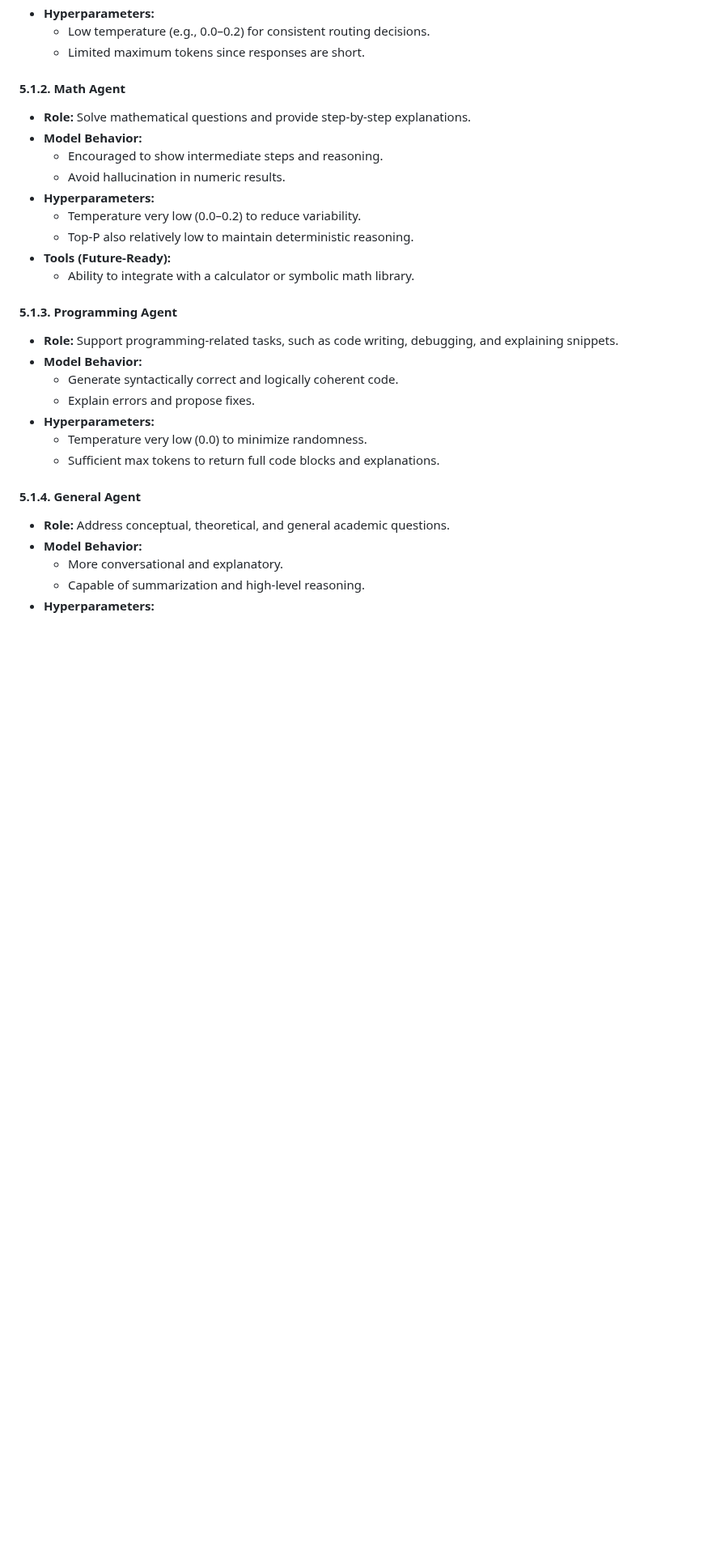
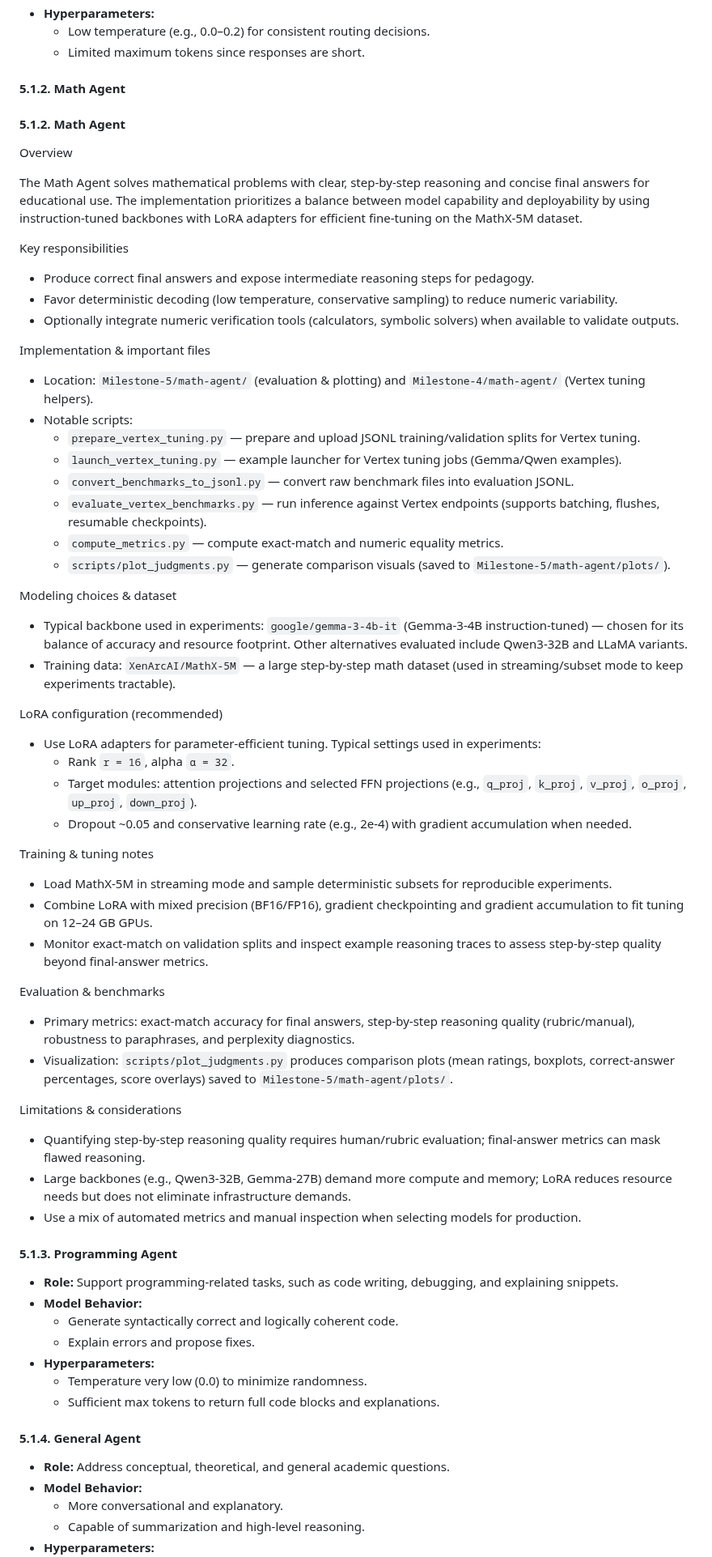
Before and after one commit to ALikesToCode/CourseGPT-Pro-DSAI-Lab-Group-6, a Markdown page: README.md, the part around one of its changes. Shown at 81% size. Drawn GitHub-style; blank space fills up the shorter version.

```diff
--- a/README.md
+++ b/README.md
@@ -217,15 +217,57 @@ Data handling focuses on how user queries and prompts are processed:
 
 #### 5.1.2. Math Agent
 
-- **Role:** Solve mathematical questions and provide step-by-step explanations.
-- **Model Behavior:**
-  - Encouraged to show intermediate steps and reasoning.
-  - Avoid hallucination in numeric results.
-- **Hyperparameters:**
-  - Temperature very low (0.0–0.2) to reduce variability.
-  - Top-P also relatively low to maintain deterministic reasoning.
-- **Tools (Future-Ready):**
-  - Ability to integrate with a calculator or symbolic math library.
+#### 5.1.2. Math Agent
+
+Overview
+
+The Math Agent solves mathematical problems with clear, step-by-step reasoning and concise final answers for educational use. The implementation prioritizes a balance between model capability and deployability by using instruction-tuned backbones with LoRA adapters for efficient fine-tuning on the MathX-5M dataset.
+
+Key responsibilities
+
+- Produce correct final answers and expose intermediate reasoning steps for pedagogy.
+- Favor deterministic decoding (low temperature, conservative sampling) to reduce numeric variability.
+- Optionally integrate numeric verification tools (calculators, symbolic solvers) when available to validate outputs.
+
+Implementation & important files
+
+- Location: `Milestone-5/math-agent/` (evaluation & plotting) and `Milestone-4/math-agent/` (Vertex tuning helpers).
+- Notable scripts:
+  - `prepare_vertex_tuning.py` — prepare and upload JSONL training/validation splits for Vertex tuning.
+  - `launch_vertex_tuning.py` — example launcher for Vertex tuning jobs (Gemma/Qwen examples).
+  - `convert_benchmarks_to_jsonl.py` — convert raw benchmark files into evaluation JSONL.
+  - `evaluate_vertex_benchmarks.py` — run inference against Vertex endpoints (supports batching, flushes, resumable checkpoints).
+  - `compute_metrics.py` — compute exact-match and numeric equality metrics.
+  - `scripts/plot_judgments.py` — generate comparison visuals (saved to `Milestone-5/math-agent/plots/`).
+
+Modeling choices & dataset
+
+- Typical backbone used in experiments: `google/gemma-3-4b-it` (Gemma-3-4B instruction-tuned) — chosen for its balance of accuracy and resource footprint. Other alternatives evaluated include Qwen3-32B and LLaMA variants.
+- Training data: `XenArcAI/MathX-5M` — a large step-by-step math dataset (used in streaming/subset mode to keep experiments tractable).
+
+LoRA configuration (recommended)
+
+- Use LoRA adapters for parameter-efficient tuning. Typical settings used in experiments:
+  - Rank `r = 16`, alpha `α = 32`.
+  - Target modules: attention projections and selected FFN projections (e.g., `q_proj`, `k_proj`, `v_proj`, `o_proj`, `up_proj`, `down_proj`).
+  - Dropout ~0.05 and conservative learning rate (e.g., 2e-4) with gradient accumulation when needed.
+
+Training & tuning notes
+
+- Load MathX-5M in streaming mode and sample deterministic subsets for reproducible experiments.
+- Combine LoRA with mixed precision (BF16/FP16), gradient checkpointing and gradient accumulation to fit tuning on 12–24 GB GPUs.
+- Monitor exact-match on validation splits and inspect example reasoning traces to assess step-by-step quality beyond final-answer metrics.
+
+Evaluation & benchmarks
+
+- Primary metrics: exact-match accuracy for final answers, step-by-step reasoning quality (rubric/manual), robustness to paraphrases, and perplexity diagnostics.
+- Visualization: `scripts/plot_judgments.py` produces comparison plots (mean ratings, boxplots, correct-answer percentages, score overlays) saved to `Milestone-5/math-agent/plots/`.
+
+Limitations & considerations
+
+- Quantifying step-by-step reasoning quality requires human/rubric evaluation; final-answer metrics can mask flawed reasoning.
+- Large backbones (e.g., Qwen3-32B, Gemma-27B) demand more compute and memory; LoRA reduces resource needs but does not eliminate infrastructure demands.
+- Use a mix of automated metrics and manual inspection when selecting models for production.
 
 #### 5.1.3. Programming Agent
 
```
Also changed, not shown: other parts of README.md (+12 -13 lines), old/Milestone-5/README.md (+26 -2 lines), 1 other file.
